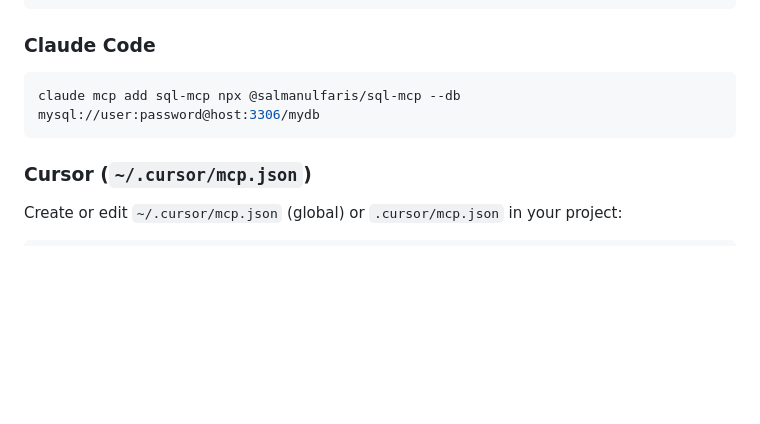
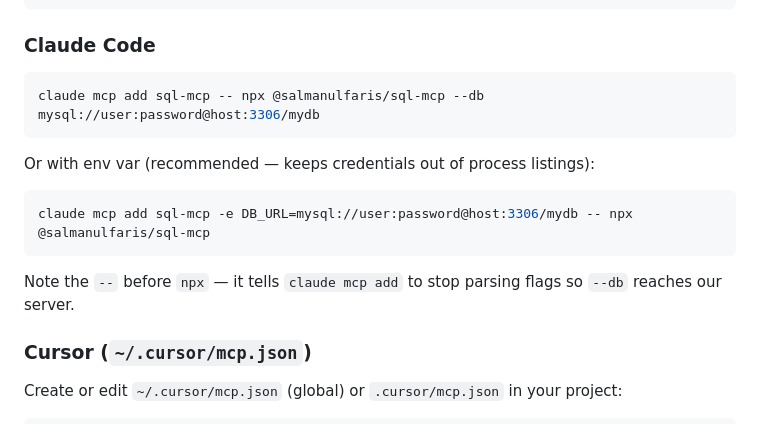
Before and after one commit to salmanulfaris/sql-mcp, a Markdown page: README.md, the part around the change. Drawn GitHub-style; blank space fills up the shorter version.

Commit message:
Fix claude mcp add command: add -- separator before npx

````diff
--- a/README.md
+++ b/README.md
@@ -31,8 +31,16 @@ Location: `~/Library/Application Support/Claude/claude_desktop_config.json` (mac
 ### Claude Code
 
 ```bash
-claude mcp add sql-mcp npx @salmanulfaris/sql-mcp --db mysql://user:password@host:3306/mydb
+claude mcp add sql-mcp -- npx @salmanulfaris/sql-mcp --db mysql://user:password@host:3306/mydb
 ```
+
+Or with env var (recommended — keeps credentials out of process listings):
+
+```bash
+claude mcp add sql-mcp -e DB_URL=mysql://user:password@host:3306/mydb -- npx @salmanulfaris/sql-mcp
+```
+
+Note the `--` before `npx` — it tells `claude mcp add` to stop parsing flags so `--db` reaches our server.
 
 ### Cursor (`~/.cursor/mcp.json`)
 
````
